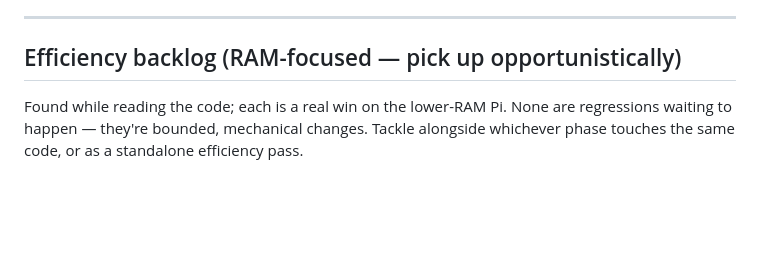
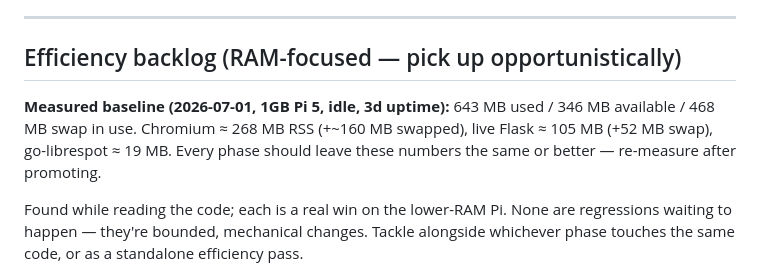
Before and after one commit to nonlineartom/spotify-circular-display, a Markdown page: FRONTEND_POLISH_PLAN.md, the part around the change. Rendered like a GitHub page; blank space fills up the shorter version.

Commit message:
Docs: record the measured 1GB-Pi RAM baseline in the polish plan
Co-Authored-By: Claude Fable 5 <noreply@anthropic.com>

```diff
--- a/FRONTEND_POLISH_PLAN.md
+++ b/FRONTEND_POLISH_PLAN.md
@@ -216,6 +216,11 @@ restores controls within one frame. Long titles legible without ellipsis truncat
 
 ## Efficiency backlog (RAM-focused — pick up opportunistically)
 
+**Measured baseline (2026-07-01, 1GB Pi 5, idle, 3d uptime):** 643 MB used / 346 MB
+available / 468 MB swap in use. Chromium ≈ 268 MB RSS (+~160 MB swapped), live Flask
+≈ 105 MB (+52 MB swap), go-librespot ≈ 19 MB. Every phase should leave these numbers
+the same or better — re-measure after promoting.
+
 Found while reading the code; each is a real win on the lower-RAM Pi. None are regressions
 waiting to happen — they're bounded, mechanical changes. Tackle alongside whichever phase
 touches the same code, or as a standalone efficiency pass.
```
